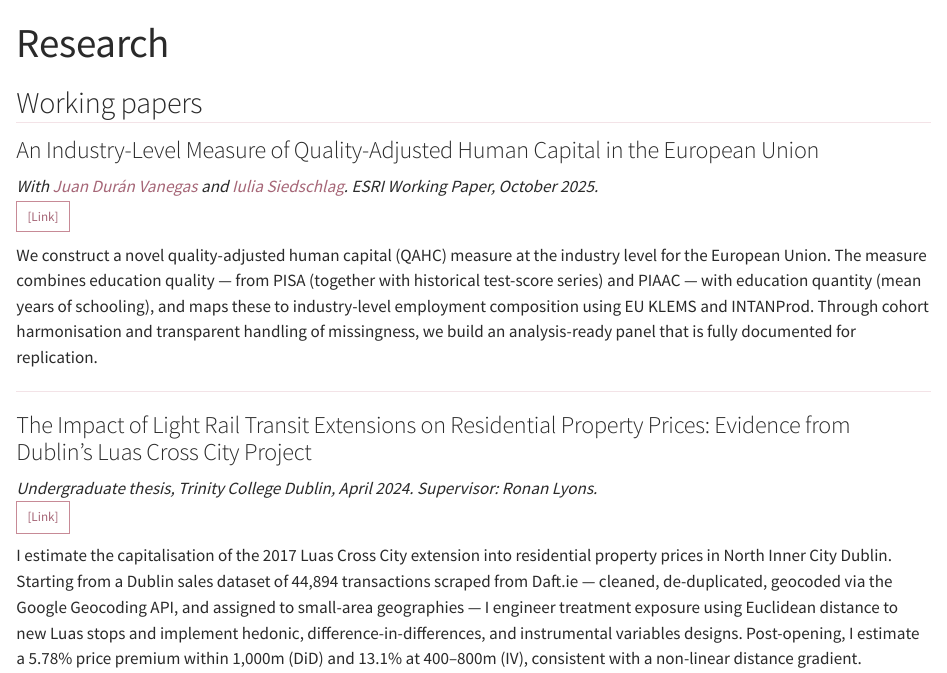
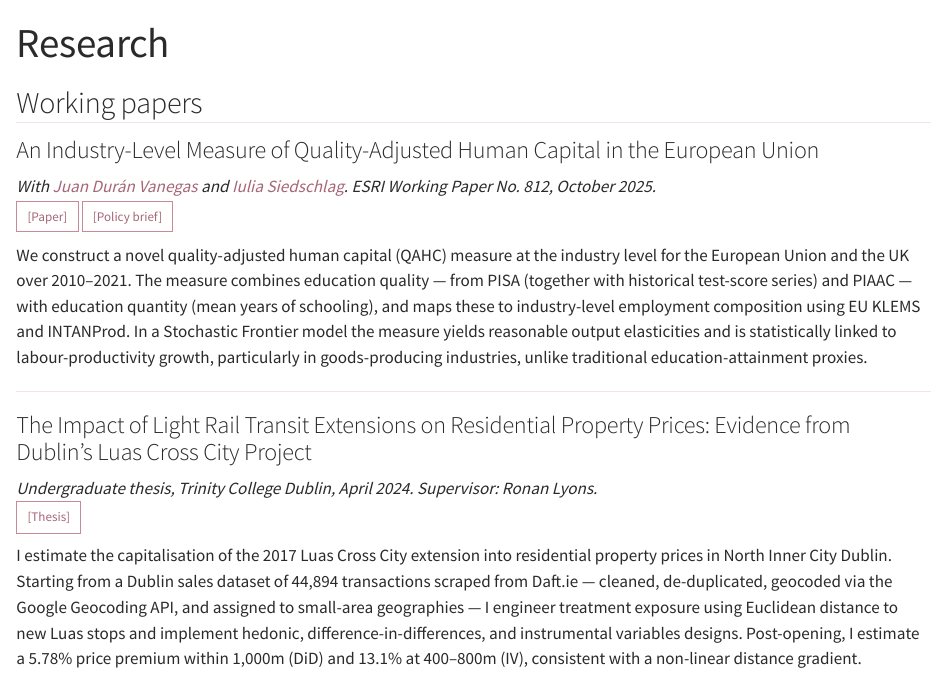
Before and after one commit to michellejord/michellejord.github.io, a Quarto document (research.qmd): the page in a window 1100 px wide, from its top. Rendered offline with R 4.5, knitr and Pandoc in place of Quarto, with nearby package versions.

Commit message:
Add paper/brief/thesis PDFs; standardise filenames; fix author order

```diff
--- a/research.qmd
+++ b/research.qmd
@@ -6,17 +6,18 @@ title: "Research"
 
 ### An Industry-Level Measure of Quality-Adjusted Human Capital in the European Union
 
-*With [Juan Durán Vanegas]() and [Iulia Siedschlag](). ESRI Working Paper, October 2025.* \
-[[Link]](#){.btn .btn-sm .btn-outline-secondary}
+*With [Juan Durán Vanegas](#) and [Iulia Siedschlag](#). ESRI Working Paper No. 812, October 2025.* \
+[[Paper]](files/Duran-Jordan-Siedschlag_2025_QAHC-EU_paper.pdf){.btn .btn-sm .btn-outline-secondary}
+[[Policy brief]](files/Duran-Jordan-Siedschlag_2025_QAHC-EU_brief.pdf){.btn .btn-sm .btn-outline-secondary}
 
-We construct a novel quality-adjusted human capital (QAHC) measure at the industry level for the European Union. The measure combines education quality — from PISA (together with historical test-score series) and PIAAC — with education quantity (mean years of schooling), and maps these to industry-level employment composition using EU KLEMS and INTANProd. Through cohort harmonisation and transparent handling of missingness, we build an analysis-ready panel that is fully documented for replication.
+We construct a novel quality-adjusted human capital (QAHC) measure at the industry level for the European Union and the UK over 2010–2021. The measure combines education quality — from PISA (together with historical test-score series) and PIAAC — with education quantity (mean years of schooling), and maps these to industry-level employment composition using EU KLEMS and INTANProd. In a Stochastic Frontier model the measure yields reasonable output elasticities and is statistically linked to labour-productivity growth, particularly in goods-producing industries, unlike traditional education-attainment proxies.
 
 ---
 
 ### The Impact of Light Rail Transit Extensions on Residential Property Prices: Evidence from Dublin's Luas Cross City Project
 
 *Undergraduate thesis, Trinity College Dublin, April 2024. Supervisor: Ronan Lyons.* \
-[[Link]](#){.btn .btn-sm .btn-outline-secondary}
+[[Thesis]](files/Jordan_2024_Luas-LRT_thesis.pdf){.btn .btn-sm .btn-outline-secondary}
 
 I estimate the capitalisation of the 2017 Luas Cross City extension into residential property prices in North Inner City Dublin. Starting from a Dublin sales dataset of 44,894 transactions scraped from Daft.ie — cleaned, de-duplicated, geocoded via the Google Geocoding API, and assigned to small-area geographies — I engineer treatment exposure using Euclidean distance to new Luas stops and implement hedonic, difference-in-differences, and instrumental variables designs. Post-opening, I estimate a 5.78% price premium within 1,000m (DiD) and 13.1% at 400–800m (IV), consistent with a non-linear distance gradient.
 
```
Also changed, not shown: cv.qmd (+1 -1 lines), index.qmd (+1 -1 lines), docs/search.json, files/Duran-Jordan-Siedschlag_2025_QAHC-EU_brief.pdf (added), files/Duran-Jordan-Siedschlag_2025_QAHC-EU_paper.pdf (added), files/Jordan_CV.pdf (renamed from files/CV_MichelleAliciaJordan.pdf), 10 other files.
